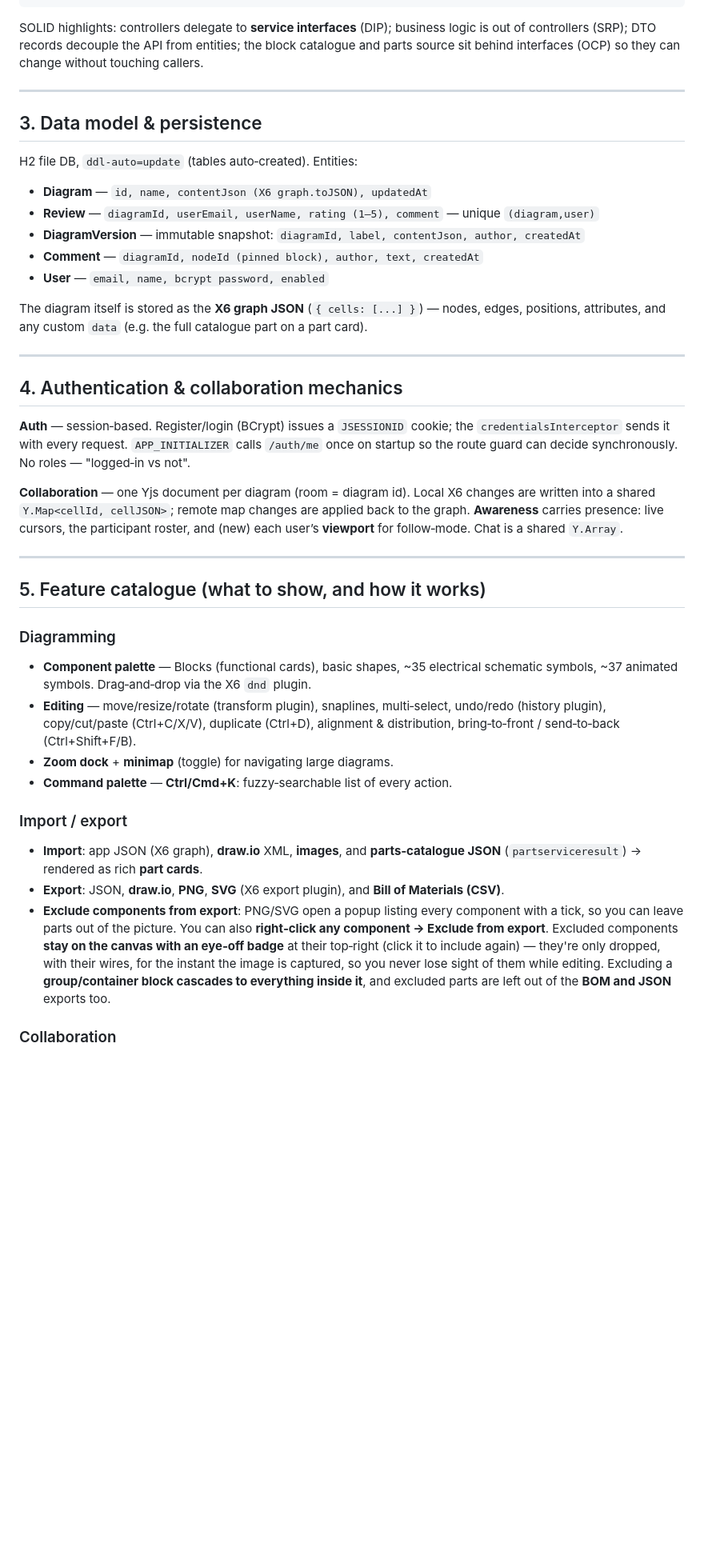
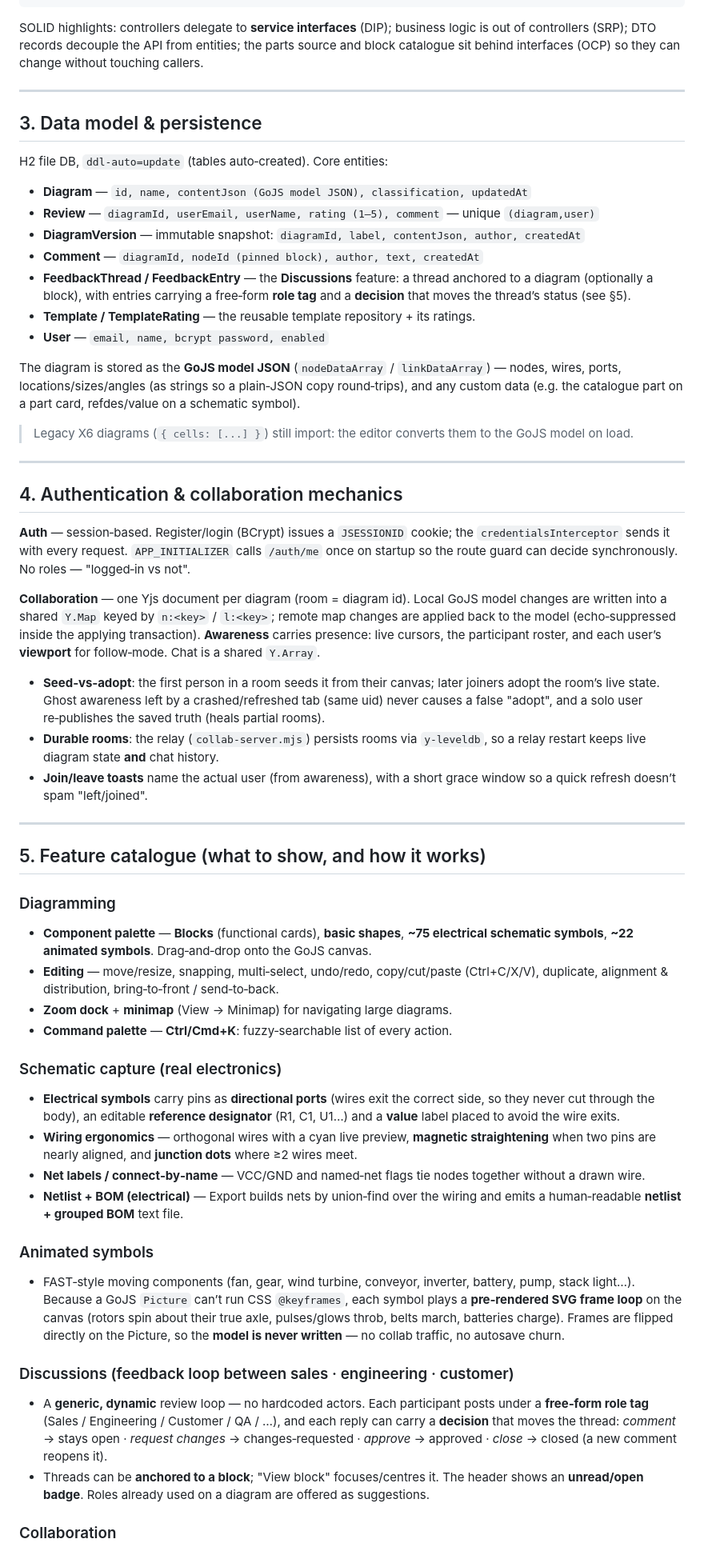
Before and after one commit to tejram25/blk-drg-final, a Markdown page: DEMO_GUIDE.md, the part around one of its changes. Shown at 80% size. GitHub-like rendering; blank space fills up the shorter version.

````diff
--- a/DEMO_GUIDE.md
+++ b/DEMO_GUIDE.md
@@ -69,23 +82,31 @@ com.example.diagram/
 ```
 
 SOLID highlights: controllers delegate to **service interfaces** (DIP); business logic is out
-of controllers (SRP); DTO records decouple the API from entities; the block catalogue and
-parts source sit behind interfaces (OCP) so they can change without touching callers.
+of controllers (SRP); DTO records decouple the API from entities; the parts source and block
+catalogue sit behind interfaces (OCP) so they can change without touching callers.
 
 ---
 
 ## 3. Data model & persistence
 
-H2 file DB, `ddl-auto=update` (tables auto‑created). Entities:
+H2 file DB, `ddl-auto=update` (tables auto‑created). Core entities:
 
-- **Diagram** — `id, name, contentJson (X6 graph.toJSON), updatedAt`
+- **Diagram** — `id, name, contentJson (GoJS model JSON), classification, updatedAt`
 - **Review** — `diagramId, userEmail, userName, rating (1–5), comment` — unique `(diagram,user)`
 - **DiagramVersion** — immutable snapshot: `diagramId, label, contentJson, author, createdAt`
 - **Comment** — `diagramId, nodeId (pinned block), author, text, createdAt`
+- **FeedbackThread / FeedbackEntry** — the **Discussions** feature: a thread anchored to a
+  diagram (optionally a block), with entries carrying a free‑form **role tag** and a **decision**
+  that moves the thread’s status (see §5).
+- **Template / TemplateRating** — the reusable template repository + its ratings.
 - **User** — `email, name, bcrypt password, enabled`
 
-The diagram itself is stored as the **X6 graph JSON** (`{ cells: [...] }`) — nodes, edges,
-positions, attributes, and any custom `data` (e.g. the full catalogue part on a part card).
+The diagram is stored as the **GoJS model JSON** (`nodeDataArray` / `linkDataArray`) — nodes,
+wires, ports, locations/sizes/angles (as strings so a plain‑JSON copy round‑trips), and any
+custom data (e.g. the catalogue part on a part card, refdes/value on a schematic symbol).
+
+> Legacy X6 diagrams (`{ cells: [...] }`) still import: the editor converts them to the GoJS
+> model on load.
 
 ---
 
@@ -95,33 +116,56 @@ positions, attributes, and any custom `data` (e.g. the full catalogue part on a
 `credentialsInterceptor` sends it with every request. `APP_INITIALIZER` calls `/auth/me`
 once on startup so the route guard can decide synchronously. No roles — "logged‑in vs not".
 
-**Collaboration** — one Yjs document per diagram (room = diagram id). Local X6 changes are
-written into a shared `Y.Map<cellId, cellJSON>`; remote map changes are applied back to the
-graph. **Awareness** carries presence: live cursors, the participant roster, and (new) each
-user’s **viewport** for follow‑mode. Chat is a shared `Y.Array`.
+**Collaboration** — one Yjs document per diagram (room = diagram id). Local GoJS model
+changes are written into a shared `Y.Map` keyed by `n:<key>` / `l:<key>`; remote map changes
+are applied back to the model (echo‑suppressed inside the applying transaction). **Awareness**
+carries presence: live cursors, the participant roster, and each user’s **viewport** for
+follow‑mode. Chat is a shared `Y.Array`.
+
+- **Seed‑vs‑adopt**: the first person in a room seeds it from their canvas; later joiners adopt
+  the room’s live state. Ghost awareness left by a crashed/refreshed tab (same uid) never causes
+  a false "adopt", and a solo user re‑publishes the saved truth (heals partial rooms).
+- **Durable rooms**: the relay (`collab-server.mjs`) persists rooms via `y‑leveldb`, so a relay
+  restart keeps live diagram state **and** chat history.
+- **Join/leave toasts** name the actual user (from awareness), with a short grace window so a
+  quick refresh doesn’t spam "left/joined".
 
 ---
 
 ## 5. Feature catalogue (what to show, and how it works)
 
 ### Diagramming
-- **Component palette** — Blocks (functional cards), basic shapes, ~35 electrical schematic
-  symbols, ~37 animated symbols. Drag‑and‑drop via the X6 `dnd` plugin.
-- **Editing** — move/resize/rotate (transform plugin), snaplines, multi‑select, undo/redo
-  (history plugin), copy/cut/paste (Ctrl+C/X/V), duplicate (Ctrl+D), alignment & distribution,
-  bring‑to‑front / send‑to‑back (Ctrl+Shift+F/B).
-- **Zoom dock** + **minimap** (toggle) for navigating large diagrams.
+- **Component palette** — **Blocks** (functional cards), **basic shapes**, **~75 electrical
+  schematic symbols**, **~22 animated symbols**. Drag‑and‑drop onto the GoJS canvas.
+- **Editing** — move/resize, snapping, multi‑select, undo/redo, copy/cut/paste (Ctrl+C/X/V),
+  duplicate, alignment & distribution, bring‑to‑front / send‑to‑back.
+- **Zoom dock** + **minimap** (View → Minimap) for navigating large diagrams.
 - **Command palette** — **Ctrl/Cmd+K**: fuzzy‑searchable list of every action.
 
-### Import / export
-- **Import**: app JSON (X6 graph), **draw.io** XML, **images**, and **parts‑catalogue JSON**
-  (`partserviceresult`) → rendered as rich **part cards**.
-- **Export**: JSON, **draw.io**, **PNG**, **SVG** (X6 export plugin), and **Bill of Materials (CSV)**.
-- **Exclude components from export**: PNG/SVG open a popup listing every component with a tick, so
-  you can leave parts out of the picture. You can also **right‑click any component → Exclude from
-  export**. Excluded components **stay on the canvas with an eye‑off badge** at their top‑right
-  (click it to include again) — they're only dropped, with their wires, for the instant the image is
-  captured, so you never lose sight of them while editing. Excluding a **group/container block
-  cascades to everything inside it**, and excluded parts are left out of the **BOM and JSON** exports too.
+### Schematic capture (real electronics)
+- **Electrical symbols** carry pins as **directional ports** (wires exit the correct side, so
+  they never cut through the body), an editable **reference designator** (R1, C1, U1…) and a
+  **value** label placed to avoid the wire exits.
+- **Wiring ergonomics** — orthogonal wires with a cyan live preview, **magnetic straightening**
+  when two pins are nearly aligned, and **junction dots** where ≥2 wires meet.
+- **Net labels / connect‑by‑name** — VCC/GND and named‑net flags tie nodes together without a
+  drawn wire.
+- **Netlist + BOM (electrical)** — Export builds nets by union‑find over the wiring and emits a
+  human‑readable **netlist + grouped BOM** text file.
+
+### Animated symbols
+- FAST‑style moving components (fan, gear, wind turbine, conveyor, inverter, battery, pump,
+  stack light…). Because a GoJS `Picture` can’t run CSS `@keyframes`, each symbol plays a
+  **pre‑rendered SVG frame loop** on the canvas (rotors spin about their true axle, pulses/glows
+  throb, belts march, batteries charge). Frames are flipped directly on the Picture, so the
+  **model is never written** — no collab traffic, no autosave churn.
+
+### Discussions (feedback loop between sales · engineering · customer)
+- A **generic, dynamic** review loop — no hardcoded actors. Each participant posts under a
+  **free‑form role tag** (Sales / Engineering / Customer / QA / …), and each reply can carry a
+  **decision** that moves the thread: *comment* → stays open · *request changes* →
+  changes‑requested · *approve* → approved · *close* → closed (a new comment reopens it).
+- Threads can be **anchored to a block**; "View block" focuses/centres it. The header shows an
+  **unread/open badge**. Roles already used on a diagram are offered as suggestions.
 
 ### Collaboration
````
Also changed, not shown: other parts of DEMO_GUIDE.md (+118 -95 lines).
